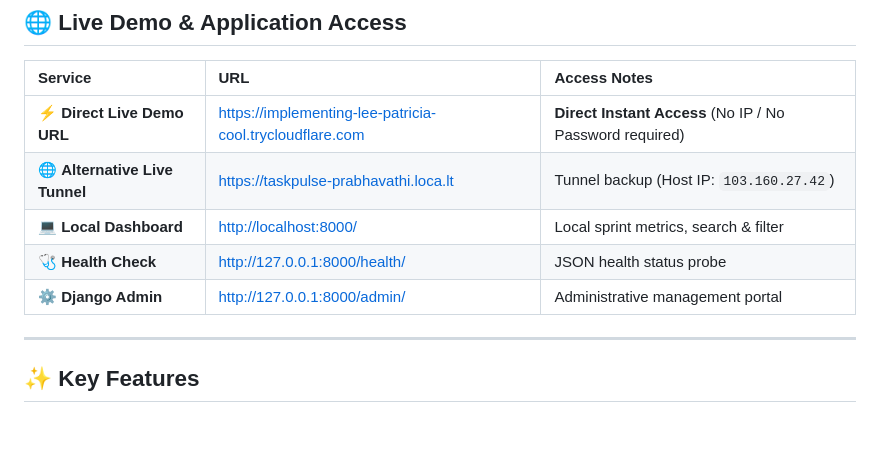
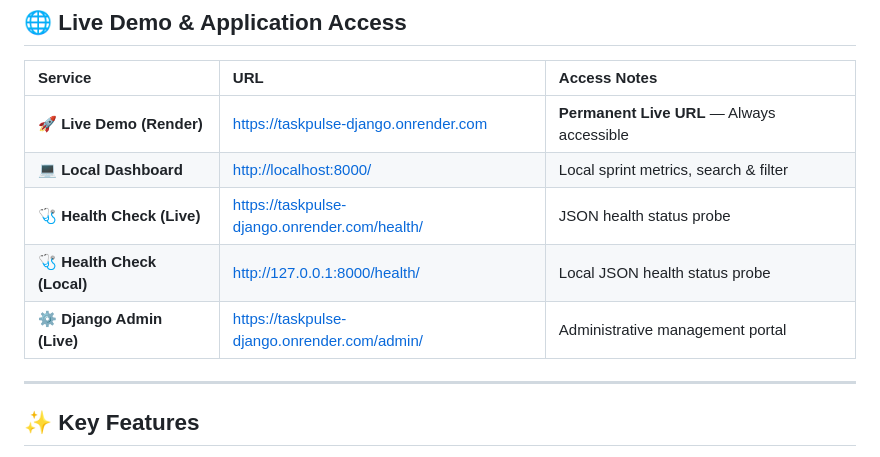
Before and after one commit to prabhavathi11-code/django-taskpulse, a Markdown page: README.md, the part around the change. Rendered like a GitHub page; blank space fills up the shorter version.

Commit message:
docs: update live URL to permanent Render deployment

```diff
--- a/README.md
+++ b/README.md
@@ -13,11 +13,11 @@
 
 | Service | URL | Access Notes |
 | :--- | :--- | :--- |
-| ⚡ **Direct Live Demo URL** | [https://implementing-lee-patricia-cool.trycloudflare.com](https://implementing-lee-patricia-cool.trycloudflare.com) | **Direct Instant Access** (No IP / No Password required) |
-| 🌐 **Alternative Live Tunnel** | [https://taskpulse-prabhavathi.loca.lt](https://taskpulse-prabhavathi.loca.lt) | Tunnel backup (Host IP: `103.160.27.42`) |
+| 🚀 **Live Demo (Render)** | [https://taskpulse-django.onrender.com](https://taskpulse-django.onrender.com) | **Permanent Live URL** — Always accessible |
 | 💻 **Local Dashboard** | [http://localhost:8000/](http://localhost:8000/) | Local sprint metrics, search & filter |
-| 🩺 **Health Check** | [http://127.0.0.1:8000/health/](http://127.0.0.1:8000/health/) | JSON health status probe |
-| ⚙️ **Django Admin** | [http://127.0.0.1:8000/admin/](http://127.0.0.1:8000/admin/) | Administrative management portal |
+| 🩺 **Health Check (Live)** | [https://taskpulse-django.onrender.com/health/](https://taskpulse-django.onrender.com/health/) | JSON health status probe |
+| 🩺 **Health Check (Local)** | [http://127.0.0.1:8000/health/](http://127.0.0.1:8000/health/) | Local JSON health status probe |
+| ⚙️ **Django Admin (Live)** | [https://taskpulse-django.onrender.com/admin/](https://taskpulse-django.onrender.com/admin/) | Administrative management portal |
 
 ---
 
```
